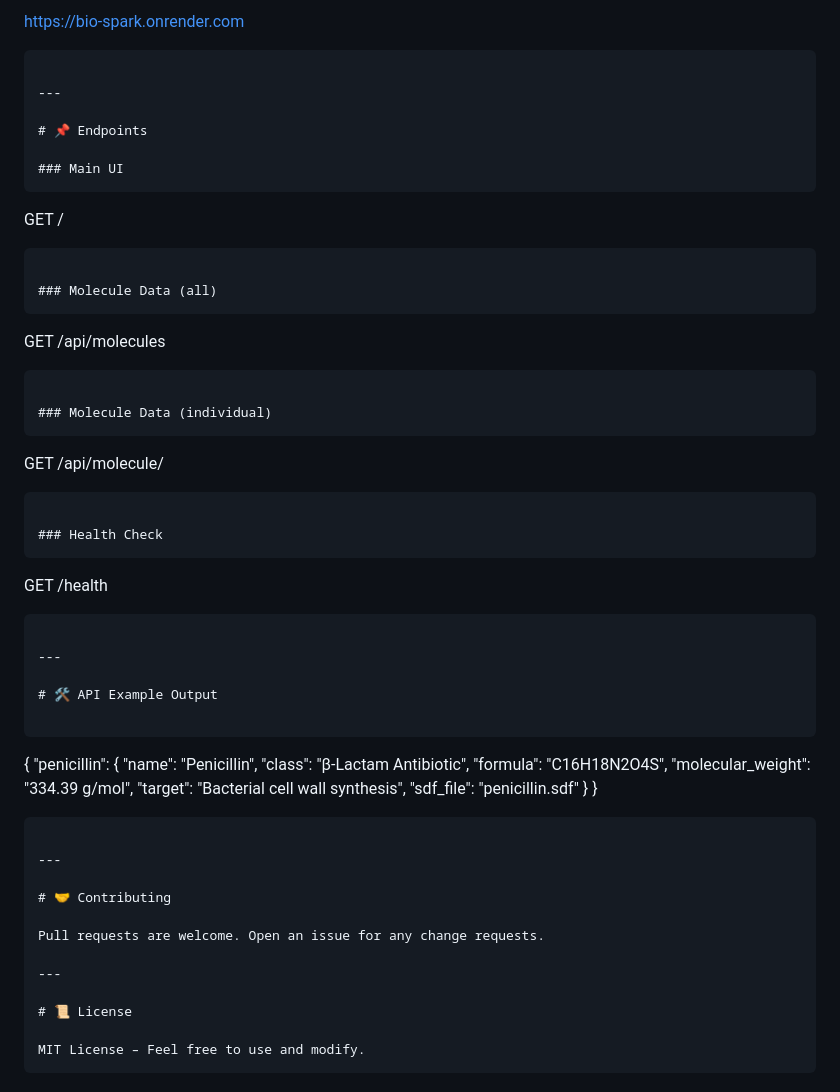
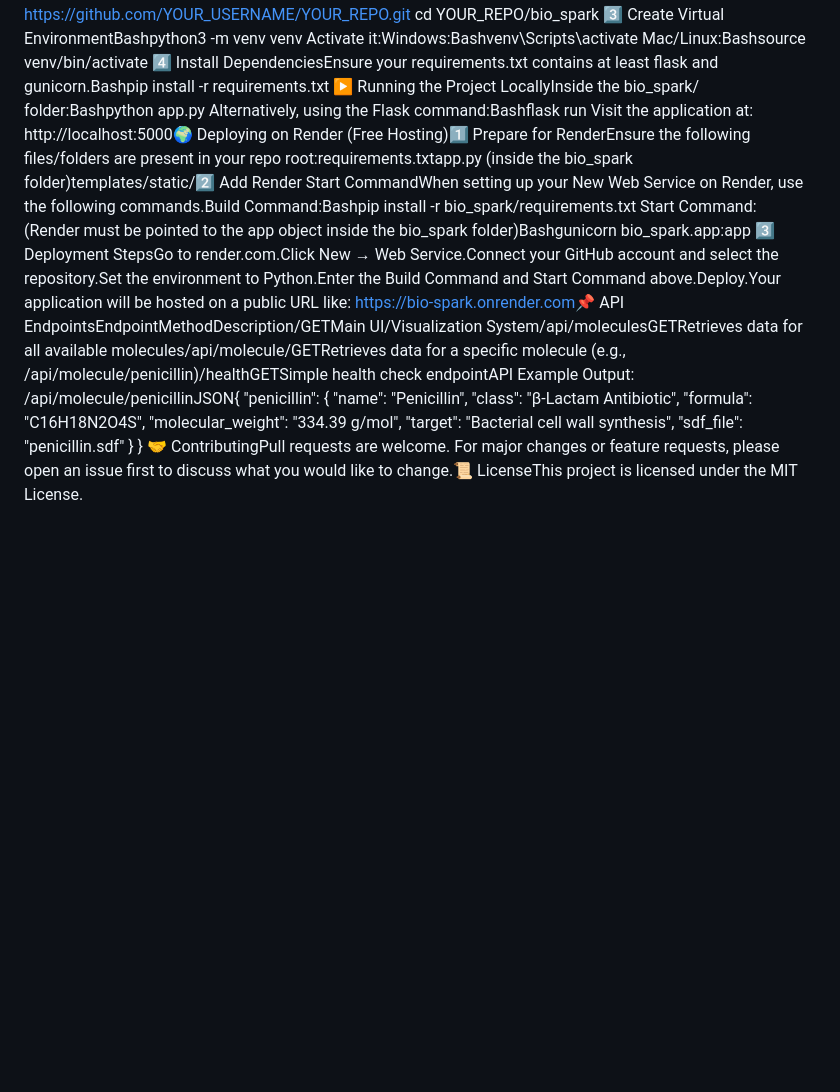
Before and after one commit to varshitha102/bio_spark_3d_models, a Markdown page: readme.MD, the part around one of its changes. Drawn GitHub-style; blank space fills up the shorter version.

````diff
--- a/readme.MD
+++ b/readme.MD
@@ -217,67 +26,19 @@ Render will give a public URL like:
-[https://bio-spark.onrender.com](https://bio-spark.onrender.com)
-
-```
-
----
-
-# 📌 Endpoints
-
-### Main UI
-```
-
-GET /
-
-```
-
-### Molecule Data (all)
-```
-
-GET /api/molecules
-
-```
-
-### Molecule Data (individual)
-```
-
-GET /api/molecule/<name>
-
-```
-
-### Health Check
-```
-
-GET /health
-
-```
-
----
-
-# 🛠 API Example Output
-
-```
-
-{
-"penicillin": {
-"name": "Penicillin",
-"class": "β-Lactam Antibiotic",
-"formula": "C16H18N2O4S",
-"molecular_weight": "334.39 g/mol",
-"target": "Bacterial cell wall synthesis",
-"sdf_file": "penicillin.sdf"
+3️⃣ Create Virtual EnvironmentBashpython3 -m venv venv
+Activate it:Windows:Bashvenv\Scripts\activate
+Mac/Linux:Bashsource venv/bin/activate
+4️⃣ Install DependenciesEnsure your requirements.txt contains at least flask and gunicorn.Bashpip install -r requirements.txt
+▶️ Running the Project LocallyInside the bio_spark/ folder:Bashpython app.py
+Alternatively, using the Flask command:Bashflask run
+Visit the application at: http://localhost:5000🌍 Deploying on Render (Free Hosting)1️⃣ Prepare for RenderEnsure the following files/folders are present in your repo root:requirements.txtapp.py (inside the bio_spark folder)templates/static/2️⃣ Add Render Start CommandWhen setting up your New Web Service on Render, use the following commands.Build Command:Bashpip install -r bio_spark/requirements.txt
+Start Command: (Render must be pointed to the app object inside the bio_spark folder)Bashgunicorn bio_spark.app:app
+3️⃣ Deployment StepsGo to render.com.Click New → Web Service.Connect your GitHub account and select the repository.Set the environment to Python.Enter the Build Command and Start Command above.Deploy.Your application will be hosted on a public URL like: https://bio-spark.onrender.com📌 API EndpointsEndpointMethodDescription/GETMain UI/Visualization System/api/moleculesGETRetrieves data for all available molecules/api/molecule/<name>GETRetrieves data for a specific molecule (e.g., /api/molecule/penicillin)/healthGETSimple health check endpointAPI Example Output: /api/molecule/penicillinJSON{
+  "penicillin": {
+    "name": "Penicillin",
+    "class": "β-Lactam Antibiotic",
+    "formula": "C16H18N2O4S",
+    "molecular_weight": "334.39 g/mol",
+    "target": "Bacterial cell wall synthesis",
+    "sdf_file": "penicillin.sdf"
+  }
 }
-}
-
-```
-
----
-
-# 🤝 Contributing
-
-Pull requests are welcome. Open an issue for any change requests.
-
----
-
-# 📜 License
-
-MIT License – Feel free to use and modify.
-```
+🤝 ContributingPull requests are welcome. For major changes or feature requests, please open an issue first to discuss what you would like to change.📜 LicenseThis project is licensed under the MIT License.
````
Also changed, not shown: other parts of readme.MD (+19 -210 lines).
